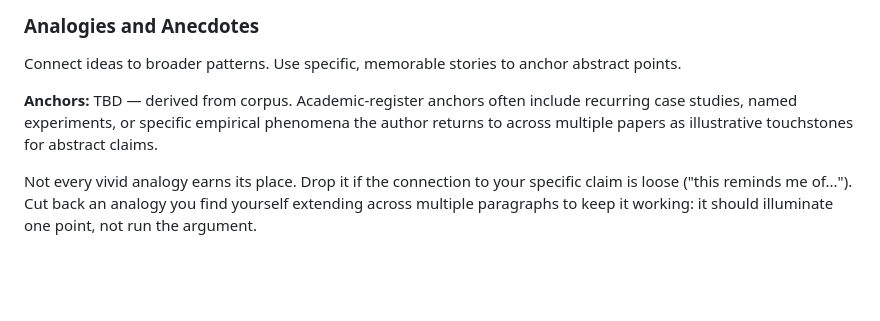
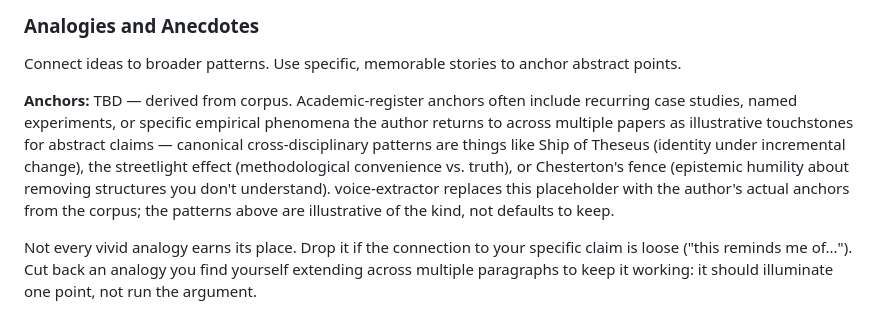
Before and after one commit to hayden1126/sourced, a Markdown page: templates/voices/academic.md, the part around the change. Drawn GitHub-style; blank space fills up the shorter version.

Commit message:
Add canonical anchor-pattern exemplars to academic.md skeleton
Concrete worked examples (Ship of Theseus, streetlight effect,
Chesterton's fence) help writing-mode pattern-match against the
"recurring anchor" concept better than a pure abstract description,
while remaining clearly illustrative rather than shippable defaults.

Framed as register-pattern exemplars in the description prose (the
same convention technical.md uses with "locks, queues, caches,
protocols"), not as a separate sentinel block — this avoids the
stickiness risk where voice-extractor might under-extract if it sees
shipped anchors as seed content. The trailing sentence makes the
replace-not-augment intent explicit.

```diff
--- a/templates/voices/academic.md
+++ b/templates/voices/academic.md
@@ -135,7 +135,7 @@ Walk through reasoning. When there's a counterpoint worth addressing, address it
 
 Connect ideas to broader patterns. Use specific, memorable stories to anchor abstract points.
 
-**Anchors:** TBD — derived from corpus. Academic-register anchors often include recurring case studies, named experiments, or specific empirical phenomena the author returns to across multiple papers as illustrative touchstones for abstract claims.
+**Anchors:** TBD — derived from corpus. Academic-register anchors often include recurring case studies, named experiments, or specific empirical phenomena the author returns to across multiple papers as illustrative touchstones for abstract claims — canonical cross-disciplinary patterns are things like Ship of Theseus (identity under incremental change), the streetlight effect (methodological convenience vs. truth), or Chesterton's fence (epistemic humility about removing structures you don't understand). voice-extractor replaces this placeholder with the author's actual anchors from the corpus; the patterns above are illustrative of the kind, not defaults to keep.
 
 Not every vivid analogy earns its place. Drop it if the connection to your specific claim is loose ("this reminds me of..."). Cut back an analogy you find yourself extending across multiple paragraphs to keep it working: it should illuminate one point, not run the argument.
 
```
